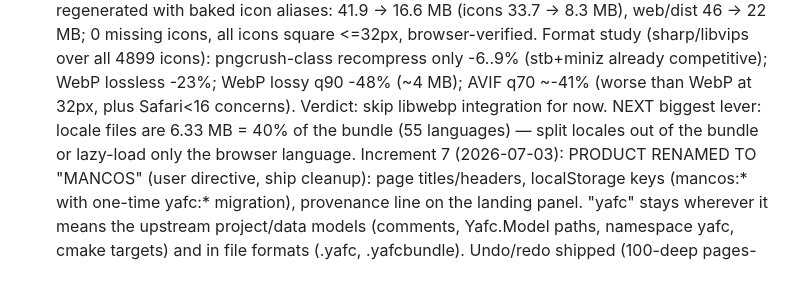
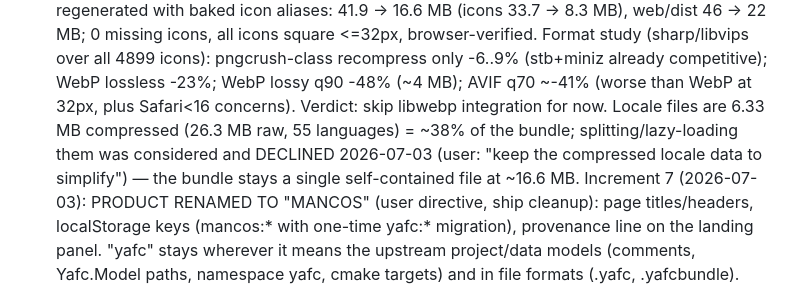
Before and after one commit to hackcasual/mancos, a Markdown page: .claude/PLAN.md, the part around the change. Rendered like a GitHub page.

Commit message:
Record decision: locales stay in the bundle (single self-contained file)
Co-Authored-By: Claude Fable 5 <noreply@anthropic.com>
Claude-Session: https://claude.ai/code/session_01JZnZe8rBSJwecExq97TiTo

```diff
--- a/.claude/PLAN.md
+++ b/.claude/PLAN.md
@@ -277,9 +277,10 @@ Recipe + status: `solver-wasm/README.md`.
    Format study (sharp/libvips over all 4899 icons): pngcrush-class recompress only
    -6..9% (stb+miniz already competitive); WebP lossless -23%; WebP lossy q90 -48%
    (~4 MB); AVIF q70 ~-41% (worse than WebP at 32px, plus Safari<16 concerns).
-   Verdict: skip libwebp integration for now. NEXT biggest lever: locale files are
-   6.33 MB = 40% of the bundle (55 languages) — split locales out of the bundle or
-   lazy-load only the browser language.
+   Verdict: skip libwebp integration for now. Locale files are 6.33 MB compressed
+   (26.3 MB raw, 55 languages) = ~38% of the bundle; splitting/lazy-loading them was
+   considered and DECLINED 2026-07-03 (user: "keep the compressed locale data to
+   simplify") — the bundle stays a single self-contained file at ~16.6 MB.
    Increment 7 (2026-07-03): PRODUCT RENAMED TO "MANCOS" (user directive, ship
    cleanup): page titles/headers, localStorage keys (mancos:* with one-time yafc:*
    migration), provenance line on the landing panel. "yafc" stays wherever it means
```
